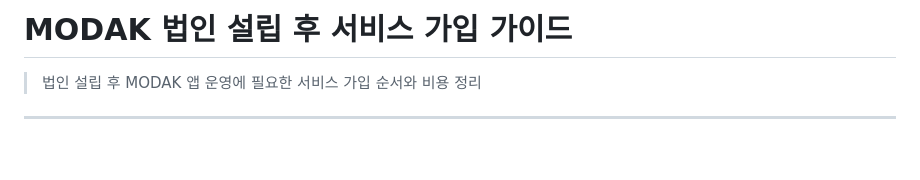
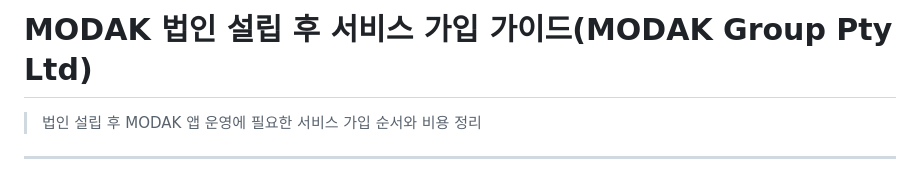
Before and after one commit to juystyle/juystyle.github.io, a Markdown page: docs/MODAK_roadMap.md, the part around the change. Rendered like a GitHub page; blank space fills up the shorter version.

```diff
--- a/docs/MODAK_roadMap.md
+++ b/docs/MODAK_roadMap.md
@@ -1,4 +1,4 @@
-# MODAK 법인 설립 후 서비스 가입 가이드
+# MODAK 법인 설립 후 서비스 가입 가이드(MODAK Group Pty Ltd)
 
 > 법인 설립 후 MODAK 앱 운영에 필요한 서비스 가입 순서와 비용 정리
 
```
